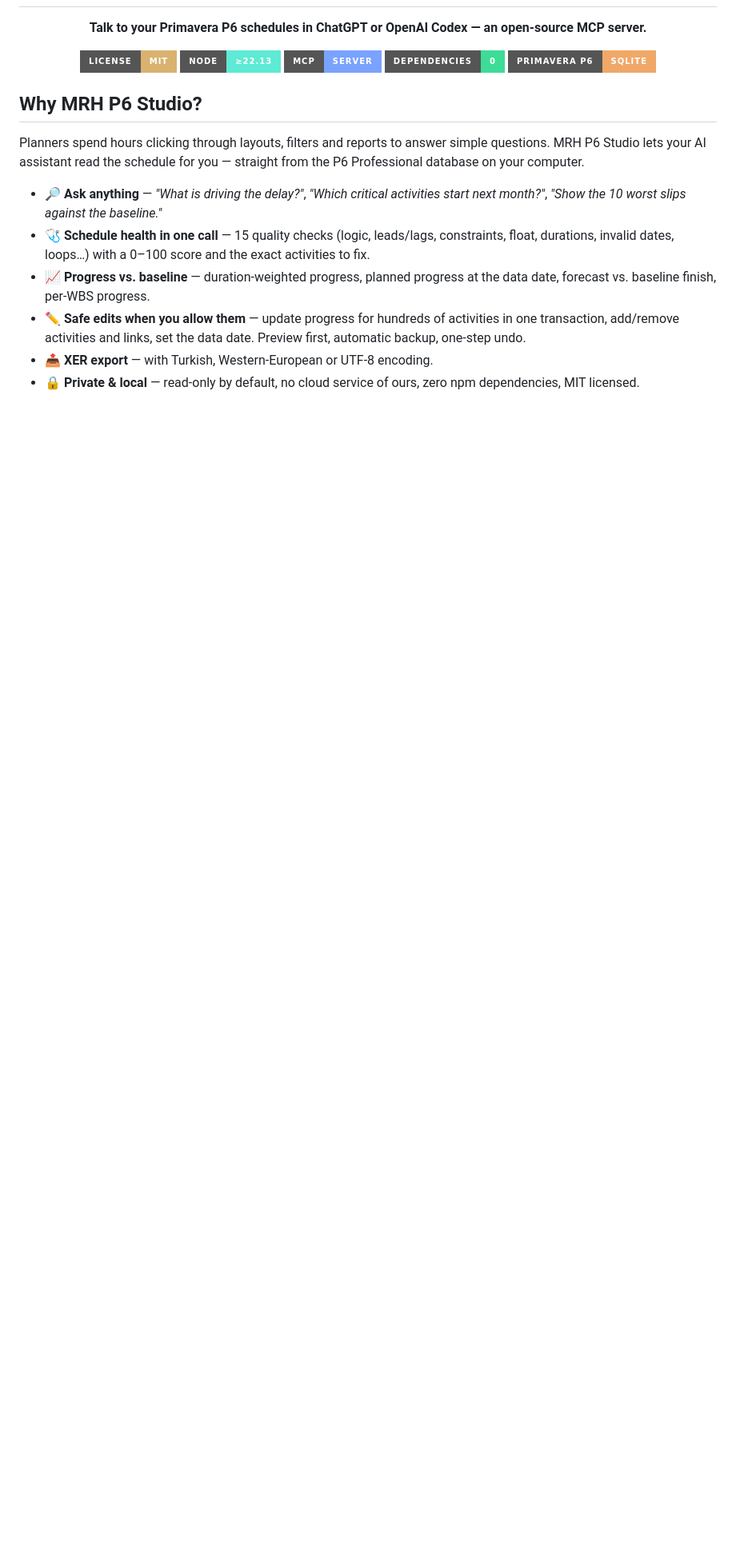
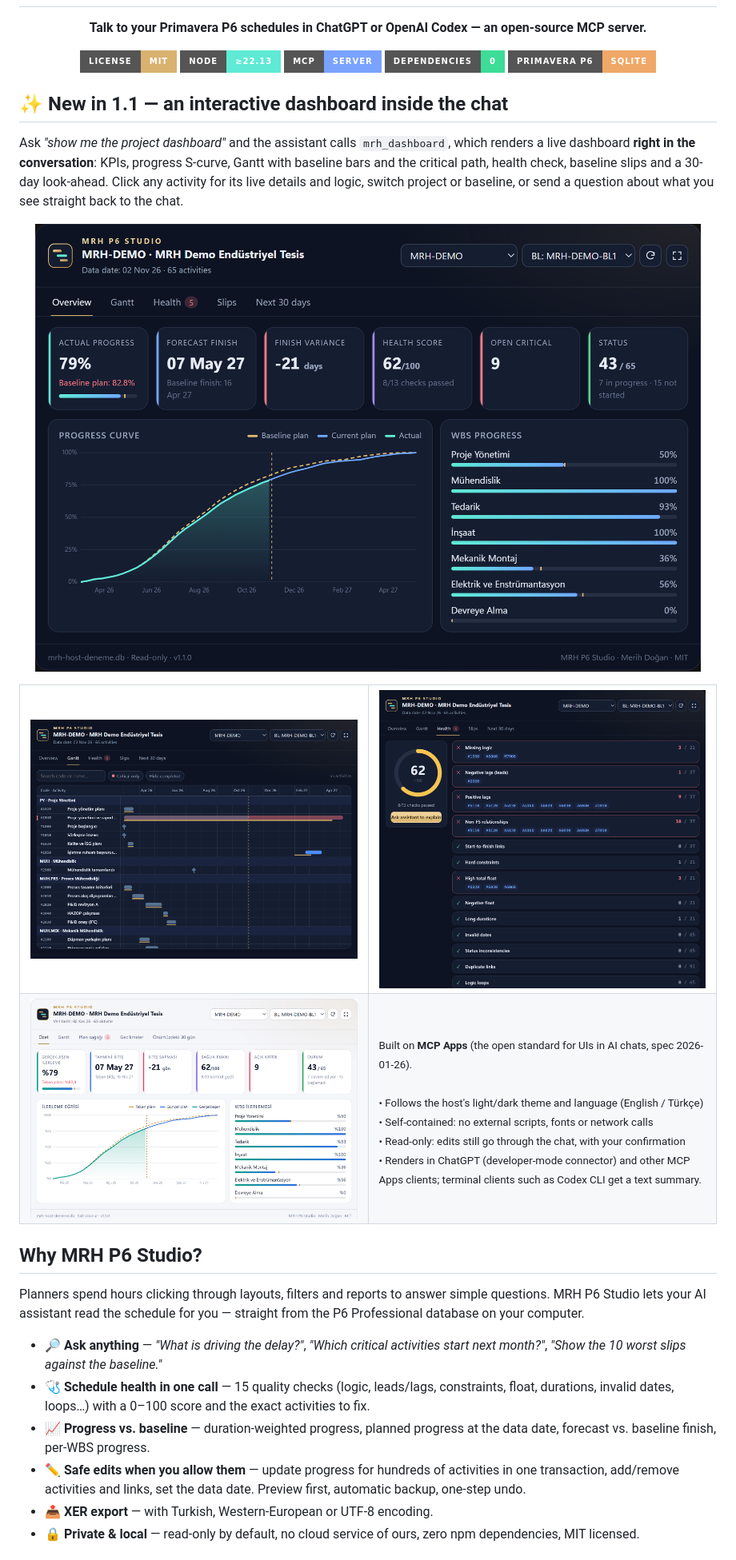
Before and after one commit to merihdogan/Mrh-P6-Studio-ChatGPT, a Markdown page: README.md, the part around one of its changes. Shown at 80% size. Drawn GitHub-style; pictures changed too: docs/gorseller/pano-gantt-dark-en.png (added), docs/gorseller/pano-ozet-dark-en.png (added), docs/gorseller/pano-ozet-light-tr.png (added); badges without logos; blank space fills up the shorter version.

Commit message:
1.1.0: sohbet ici etkilesimli pano (MCP Apps), S-egrisi ve kritik aktivite araclari

```diff
--- a/README.md
+++ b/README.md
@@ -11,6 +11,24 @@
   <img alt="Zero dependencies" src="https://img.shields.io/badge/dependencies-0-3ddc97?style=for-the-badge">
   <img alt="Primavera P6 Professional" src="https://img.shields.io/badge/Primavera%20P6-SQLite-f0a868?style=for-the-badge">
 </p>
+
+## ✨ New in 1.1 — an interactive dashboard inside the chat
+
+Ask *"show me the project dashboard"* and the assistant calls `mrh_dashboard`, which renders a live dashboard **right in the conversation**: KPIs, progress S-curve, Gantt with baseline bars and the critical path, health check, baseline slips and a 30-day look-ahead. Click any activity for its live details and logic, switch project or baseline, or send a question about what you see straight back to the chat.
+
+<p align="center"><img src="docs/gorseller/pano-ozet-dark-en.png" alt="Dashboard overview: KPIs, S-curve and WBS progress" width="100%"></p>
+
+<table><tr>
+<td width="50%"><img src="docs/gorseller/pano-gantt-dark-en.png" alt="Gantt with baseline bars and critical path"></td>
+<td width="50%"><img src="docs/gorseller/pano-saglik-dark-en.png" alt="Schedule health check"></td>
+</tr><tr>
+<td width="50%"><img src="docs/gorseller/pano-ozet-light-tr.png" alt="Light theme, Turkish"></td>
+<td width="50%"><sub>Built on <b>MCP Apps</b> (the open standard for UIs in AI chats, spec 2026-01-26).<br><br>
+• Follows the host's light/dark theme and language (English / Türkçe)<br>
+• Self-contained: no external scripts, fonts or network calls<br>
+• Read-only: edits still go through the chat, with your confirmation<br>
+• Renders in ChatGPT (developer-mode connector) and other MCP Apps clients; terminal clients such as Codex CLI get a text summary.</sub></td>
+</tr></table>
 
 ## Why MRH P6 Studio?
 
```
Also changed, not shown: other parts of README.md (+5 -0 lines), CHANGELOG.md (added, +15 -0 lines), 5 other files.
